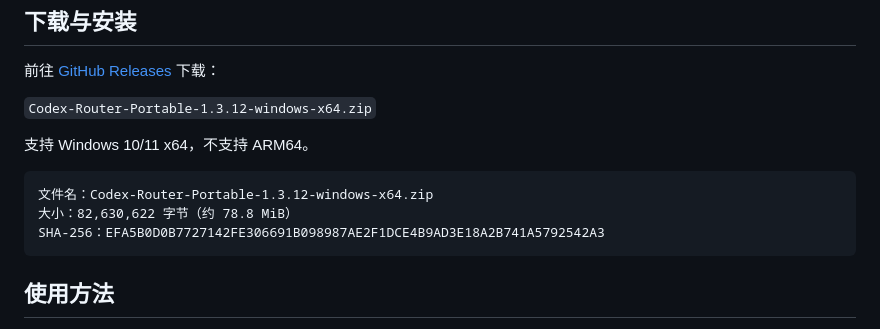
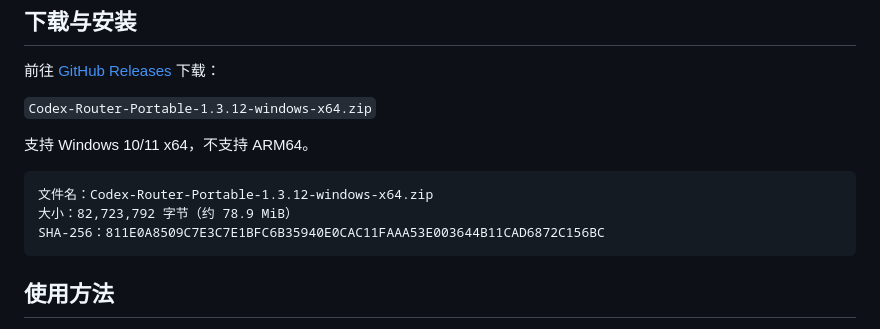
Before and after one commit to HernanJiang/CodexRouter, a Markdown page: README.md, the part around the change. GitHub-like rendering.

Commit message:
Update 1.3.12 archive checksum

````diff
--- a/README.md
+++ b/README.md
@@ -41,8 +41,8 @@ Codex-Router 是面向 Windows 单用户的 Codex 本地多模型路由器。它
 
 ```text
 文件名：Codex-Router-Portable-1.3.12-windows-x64.zip
-大小：82,630,622 字节（约 78.8 MiB）
-SHA-256：EFA5B0D0B7727142FE306691B098987AE2F1DCE4B9AD3E18A2B741A5792542A3
+大小：82,723,792 字节（约 78.9 MiB）
+SHA-256：811E0A8509C7E3C7E1BFC6B35940E0CAC11FAAA53E003644B11CAD6872C156BC
 ```
 
 ## 使用方法
````
